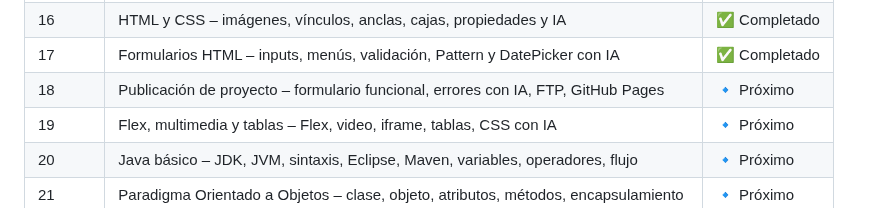
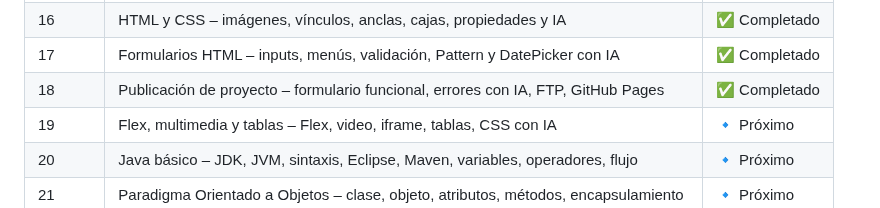
Before and after one commit to Ludmimar/-Digitalers-Java-Developer-Telecom, a Markdown page: README.md, the part around the change. Rendered like a GitHub page.

```diff
--- a/README.md
+++ b/README.md
@@ -28,7 +28,7 @@ Este repositorio se irá actualizando **módulo a módulo** con ejercicios, ejem
 | 15 | HTML básico – estructura, texto, CSS inicial, integración con IA | ✅ Completado |
 | 16 | HTML y CSS – imágenes, vínculos, anclas, cajas, propiedades y IA | ✅ Completado |
 | 17 | Formularios HTML – inputs, menús, validación, Pattern y DatePicker con IA | ✅ Completado |
-| 18 | Publicación de proyecto – formulario funcional, errores con IA, FTP, GitHub Pages | 🔹 Próximo |
+| 18 | Publicación de proyecto – formulario funcional, errores con IA, FTP, GitHub Pages | ✅ Completado |
 | 19 | Flex, multimedia y tablas – Flex, video, iframe, tablas, CSS con IA | 🔹 Próximo |
 | 20 | Java básico – JDK, JVM, sintaxis, Eclipse, Maven, variables, operadores, flujo | 🔹 Próximo |
 | 21 | Paradigma Orientado a Objetos – clase, objeto, atributos, métodos, encapsulamiento | 🔹 Próximo |
```
